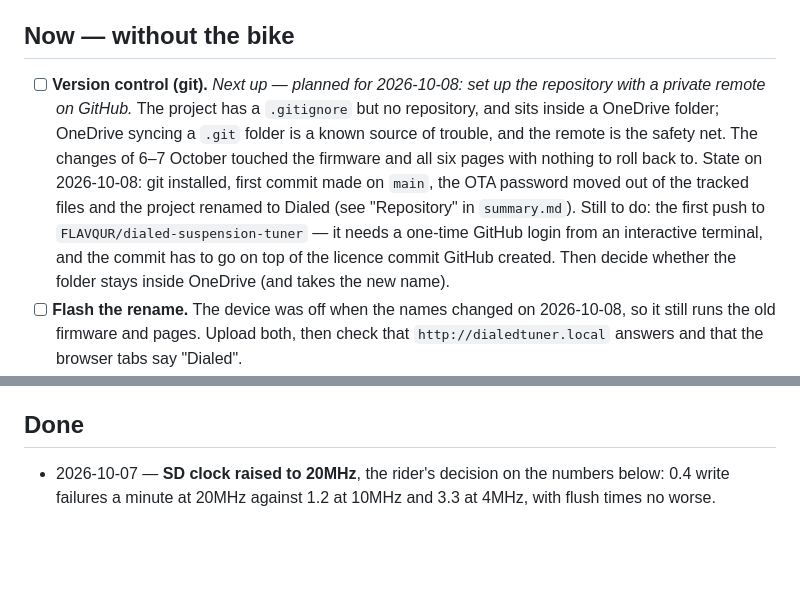
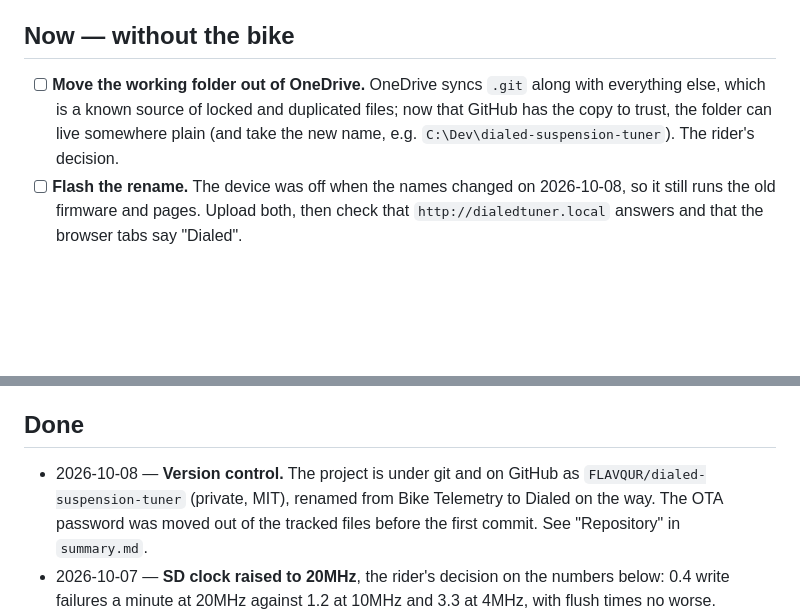
Before and after one commit to FLAVQUR/dialed-suspension-tuner, a Markdown page: todo.md, 2 parts joined by grey strips. GitHub-like rendering; blank space fills up the shorter version.

Commit message:
Record the repository setup in the documents
Co-Authored-By: Claude Opus 5.5 <noreply@anthropic.com>

```diff
--- a/todo.md
+++ b/todo.md
@@ -9,8 +9,7 @@ How it is used:
 
 ## Now — without the bike
 
-- [ ] **Version control (git).** *Next up — planned for 2026-10-08: set up the repository with a private remote on GitHub.* The project has a `.gitignore` but no repository, and sits inside a OneDrive folder; OneDrive syncing a `.git` folder is a known source of trouble, and the remote is the safety net. The changes of 6–7 October touched the firmware and all six pages with nothing to roll back to.
-  State on 2026-10-08: git installed, first commit made on `main`, the OTA password moved out of the tracked files and the project renamed to Dialed (see "Repository" in `summary.md`). Still to do: the first push to `FLAVQUR/dialed-suspension-tuner` — it needs a one-time GitHub login from an interactive terminal, and the commit has to go on top of the licence commit GitHub created. Then decide whether the folder stays inside OneDrive (and takes the new name).
+- [ ] **Move the working folder out of OneDrive.** OneDrive syncs `.git` along with everything else, which is a known source of locked and duplicated files; now that GitHub has the copy to trust, the folder can live somewhere plain (and take the new name, e.g. `C:\Dev\dialed-suspension-tuner`). The rider's decision.
 - [ ] **Flash the rename.** The device was off when the names changed on 2026-10-08, so it still runs the old firmware and pages. Upload both, then check that `http://dialedtuner.local` answers and that the browser tabs say "Dialed".
 - [ ] **Firmware versioning.** *Planned alongside the repository.* Today the only version is `FIRMWARE_BUILD` in `src/system/version.h`: the compiler's date and time, shown in Settings → System. Its weak points, to design around:
   - It is the compile time of whichever file includes it (`server.cpp`), so a build that only changed other files keeps the old stamp.
@@ -50,6 +49,7 @@ How it is used:
 
 ## Done
 
+- 2026-10-08 — **Version control.** The project is under git and on GitHub as `FLAVQUR/dialed-suspension-tuner` (private, MIT), renamed from Bike Telemetry to Dialed on the way. The OTA password was moved out of the tracked files before the first commit. See "Repository" in `summary.md`.
 - 2026-10-07 — **SD clock raised to 20MHz**, the rider's decision on the numbers below: 0.4 write failures a minute at 20MHz against 1.2 at 10MHz and 3.3 at 4MHz, with flush times no worse.
 - 2026-10-07 — **A write failure no longer costs any rows.** Each recovery used to lose 1 to 20 rows silently — sampled while the file was being reopened, discarded before the queue, counted nowhere. Found by comparing rows sampled with rows written; a run with a recovery in it now has every row, each 2ms after the one before.
 - 2026-10-07 — **Why SD writes fail, narrowed down.** About 35 minutes of timed bench runs with conditions switched at run time. The failures are bit errors on the link to the card (the card's own checksum rejects them — nothing is ever corrupted silently); their rate follows how long the bus is busy, so a slower clock is worse; the LED, the GPS serial line and the IMU bus were each tested and cleared. The device now keeps its libraries' warnings in memory (`/api/debug/log`), which is what made this visible.
```
Also changed, not shown: summary.md (+3 -1 lines).
